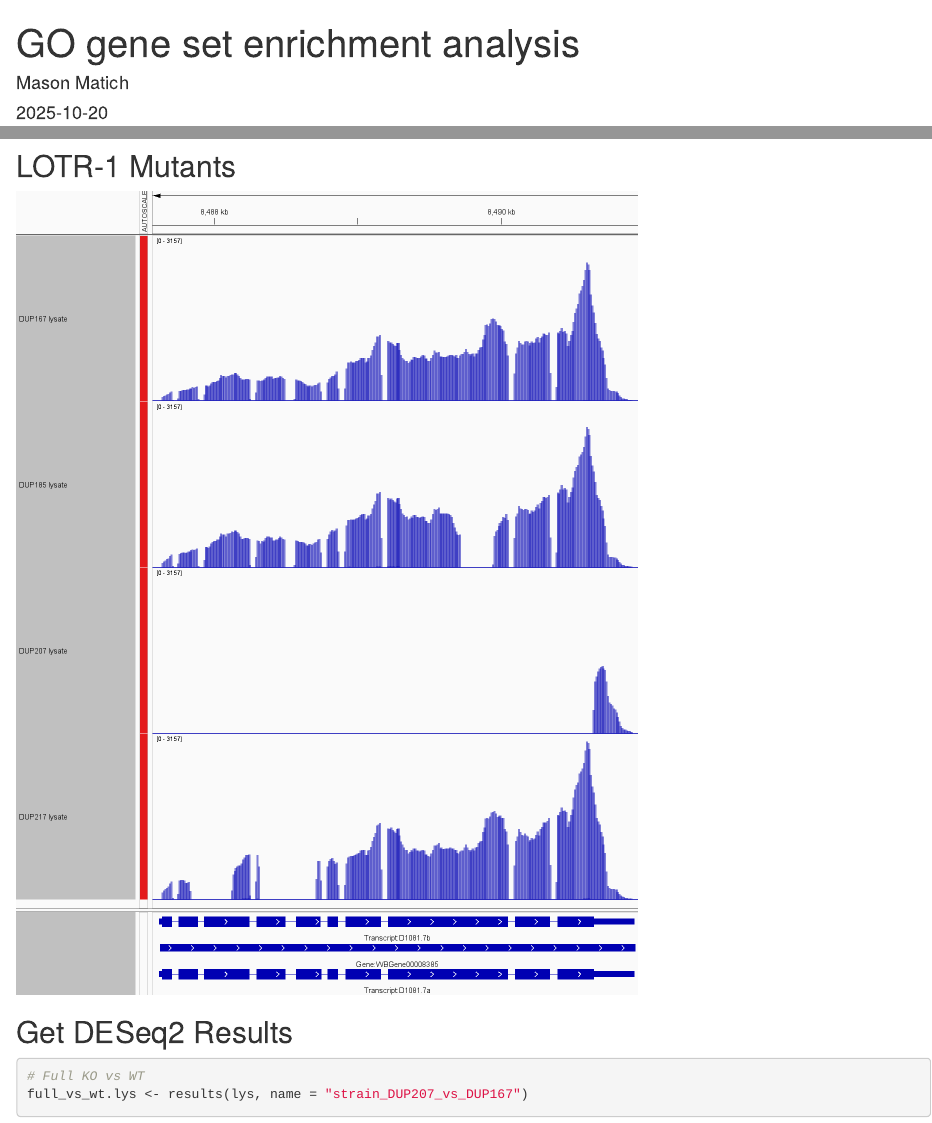
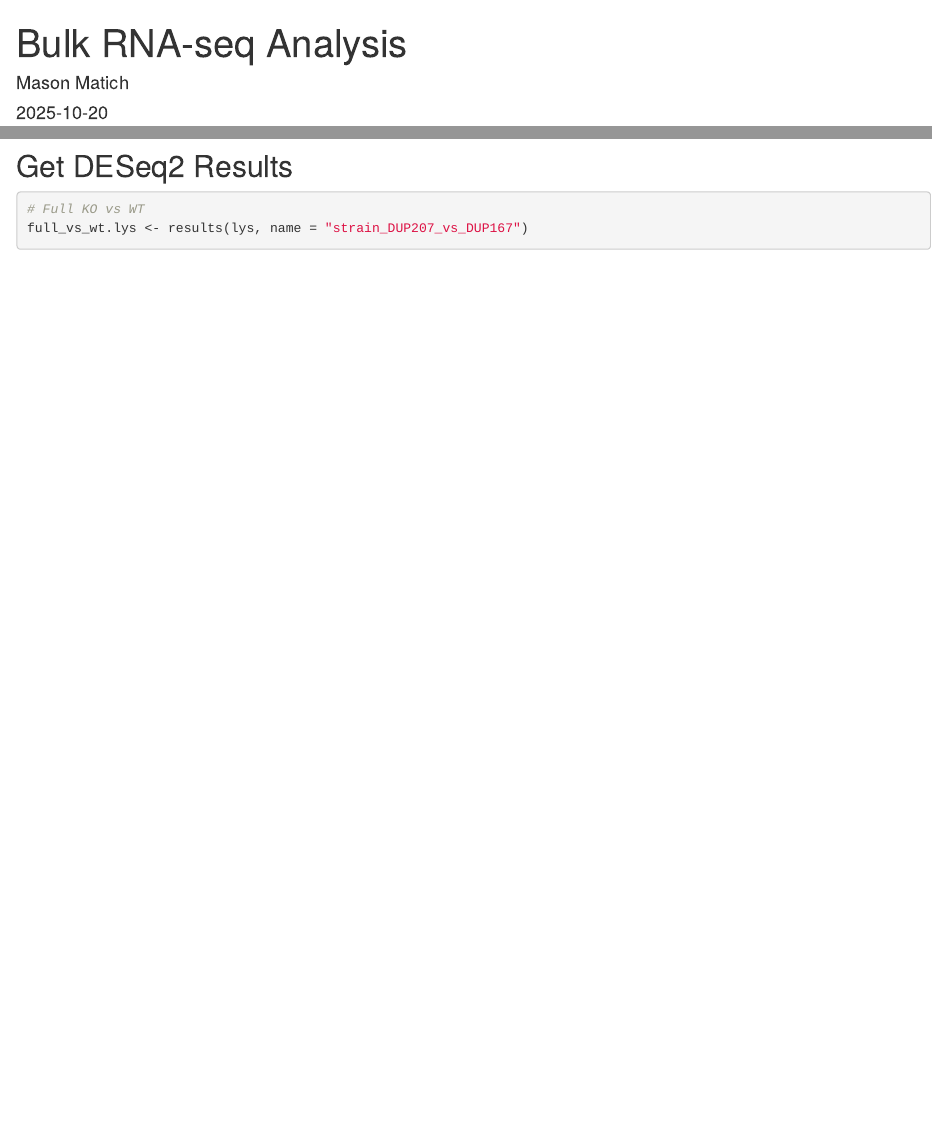
Before and after one commit to MasonMatich/bulk_RNA_seq_workflow, an R Markdown document (GO_enrichment_analysis.Rmd): the page in a window 1100 px wide, from its top, and a second part further down, joined at a grey line. Rendered offline with R 4.5, knitr and Pandoc, with nearby package versions; drawn as R Markdown's standard HTML page in place of the format the file asks for; some code elsewhere in the file could not run offline.

````diff
--- a/GO_enrichment_analysis.Rmd
+++ b/GO_enrichment_analysis.Rmd
@@ -1,10 +1,12 @@
 ---
-title: "GO gene set enrichment analysis"
+title: "Bulk RNA-seq Analysis"
 author: "Mason Matich"
 date: "`r Sys.Date()`"
 output:
-  gitbook:
+  html_document2:
+    toc: TRUE
     toc_depth: 3
+    toc_float: TRUE
     number_sections: FALSE
 ---
 
@@ -83,8 +84,3 @@
-```{r print_mutants, warning=FALSE, message=FALSE, echo=FALSE}
-knitr::include_graphics("~/Documents/research_labs/mdibl_fall_2025/updike_lotr1_go_analysis/figures/lotr-1_mutants.png")
-```
-
-
 ## Get DESeq2 Results
 ```{r get_DESeq_results, warning=FALSE, message=FALSE}
 # Full KO vs WT
--- a/_bookdown.yml
+++ b/_bookdown.yml
@@ -1,4 +1,4 @@
-book_filename: "LOTR-1 GO Analysis"
+book_filename: "Bulk RNA-seq Analysis"
 output_dir: docs
 delete_merged_file: true
 edit: https://github.com/MasonMatich/bulk_RNA_seq_workflow/edit/main/%s
--- a/_output.yml
+++ b/_output.yml
@@ -1,10 +1,12 @@
-bookdown::gitbook:
+bookdown::html_document2:
+  toc: TRUE
   toc_depth: 3
+  toc_float: TRUE
   number_sections: FALSE
   css: style.css
   config:
     toc:
       before: |
-        <li><a href="./">bulk RNA-seq Analysis</a></li>
+        <li><a href="./">Bulk RNA-seq Analysis</a></li>
       after: |
         <li><a href="https://github.com/rstudio/bookdown" target="blank">Published with bookdown</a></li>
````
Also changed, not shown: docs/search_index.json (deleted), GO_enrichment_analysis.Rmd (1 more changed lines), 77 other files.
